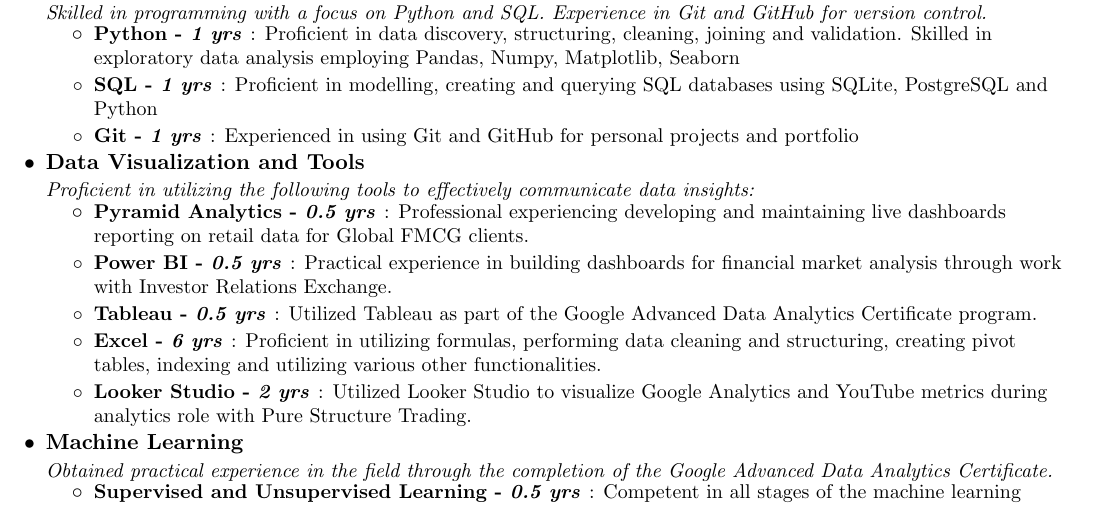
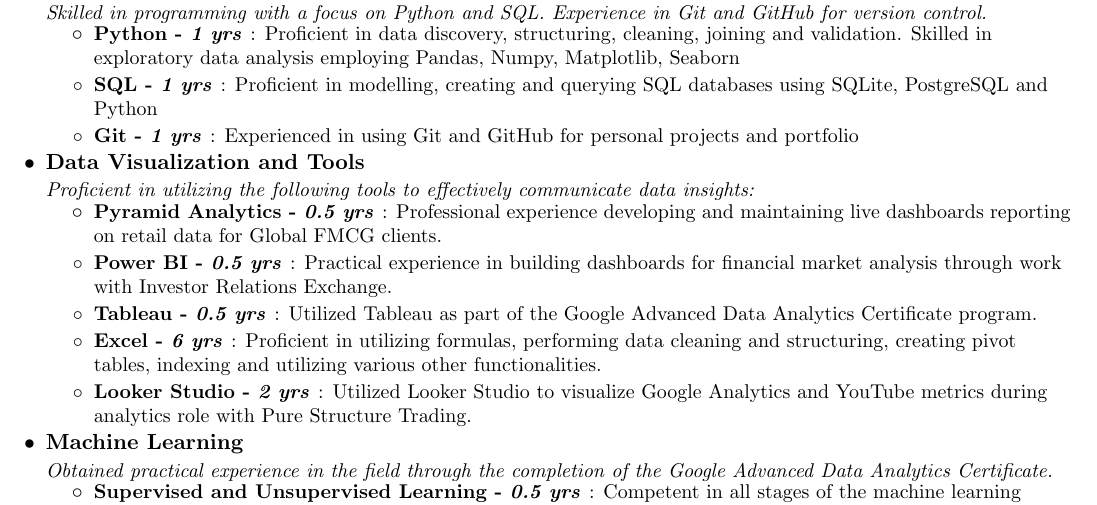
Before and after one commit to CoenMeintjes/resume, a LaTeX CV (coen_meintjes_resume.tex): part of page 1 of 3, cut so that both start at the same text. Compiled offline with pdfLaTeX.

Commit message:
Corrected spelling

```diff
--- a/coen_meintjes_resume.tex
+++ b/coen_meintjes_resume.tex
@@ -154,7 +154,7 @@
     \resumeSubheading{Data Visualization and Tools}{}
     {Proficient in utilizing the following tools to effectively communicate data insights:}{}
     \resumeItemListStart
-      \resumeSkillItem{Pyramid Analytics}{0.5 yrs}{Professional experiencing developing and maintaining live dashboards reporting on retail data for Global FMCG clients.}
+      \resumeSkillItem{Pyramid Analytics}{0.5 yrs}{Professional experience developing and maintaining live dashboards reporting on retail data for Global FMCG clients.}
       \resumeSkillItem{Power BI}{0.5 yrs}{Practical experience in building dashboards for financial market analysis through work with Investor Relations Exchange.}
       \resumeSkillItem{Tableau}{0.5 yrs}{Utilized Tableau as part of the Google Advanced Data Analytics Certificate program.}
       \resumeSkillItem{Excel}{6 yrs}{Proficient in utilizing formulas, performing data cleaning and structuring, creating pivot tables, indexing and utilizing various other functionalities.}
```
Also changed, not shown: coen_meintjes_resume.pdf.
